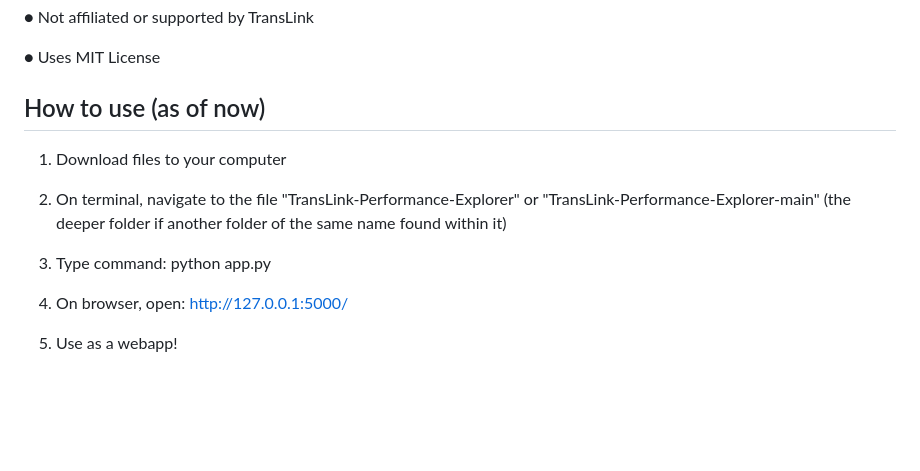
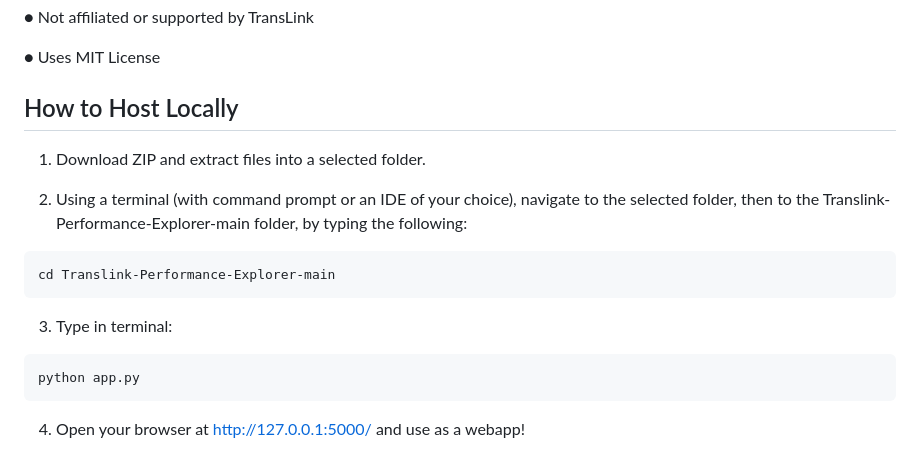
Before and after one commit to Jacobmar2/TransLink-Performance-Explorer, a Markdown page: README.md, the part around the change. Rendered like a GitHub page; blank space fills up the shorter version.

````diff
--- a/README.md
+++ b/README.md
@@ -47,14 +47,21 @@ Comparing ridership of 144 and 145
 
 ● Uses MIT License
 
-## How to use (as of now)
+## How to Host Locally
 
-1. Download files to your computer
+1. Download ZIP and extract files into a selected folder.
 
-2. On terminal, navigate to the file "TransLink-Performance-Explorer" or "TransLink-Performance-Explorer-main" (the deeper folder if another folder of the same name found within it)
+2. Using a terminal (with command prompt or an IDE of your choice), navigate to the selected folder, then to the Translink-Performance-Explorer-main folder, by typing the following:
 
-3. Type command: python app.py
+```bash
+cd Translink-Performance-Explorer-main
+```
 
-4. On browser, open: http://127.0.0.1:5000/
+3. Type in terminal:
 
-5. Use as a webapp!
+```bash
+python app.py
+```
+
+
+4. Open your browser at http://127.0.0.1:5000/ and use as a webapp!
````
